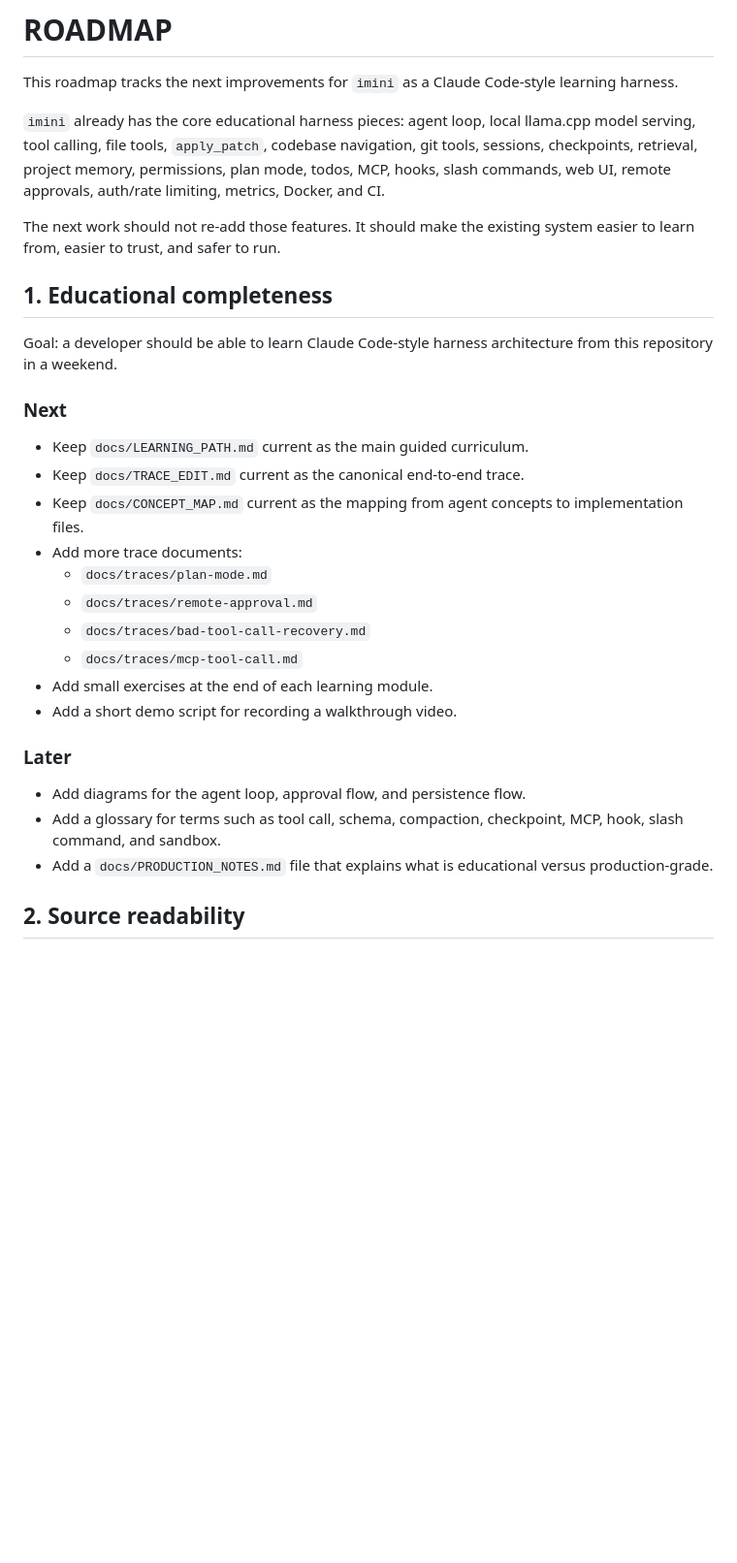
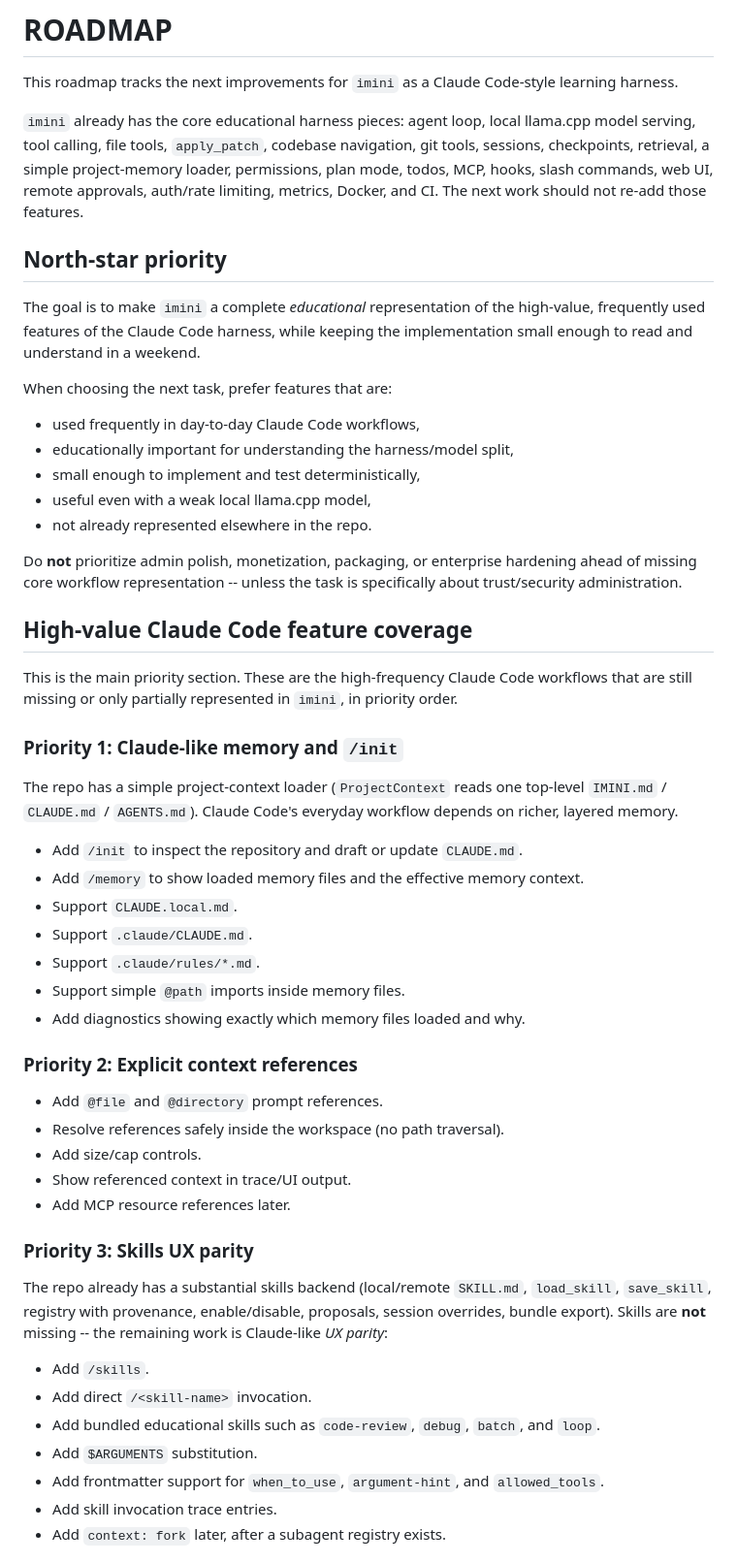
Before and after one commit to larry94555/mini, a Markdown page: ROADMAP.md, the part around one of its changes. Shown at 97% size. GitHub-like rendering; blank space fills up the shorter version.

Commit message:
Update roadmap

```diff
--- a/ROADMAP.md
+++ b/ROADMAP.md
@@ -2,31 +2,65 @@
 
 This roadmap tracks the next improvements for `imini` as a Claude Code-style learning harness.
 
-`imini` already has the core educational harness pieces: agent loop, local llama.cpp model serving, tool calling, file tools, `apply_patch`, codebase navigation, git tools, sessions, checkpoints, retrieval, project memory, permissions, plan mode, todos, MCP, hooks, slash commands, web UI, remote approvals, auth/rate limiting, metrics, Docker, and CI.
+`imini` already has the core educational harness pieces: agent loop, local llama.cpp model serving, tool
+calling, file tools, `apply_patch`, codebase navigation, git tools, sessions, checkpoints, retrieval, a
+simple project-memory loader, permissions, plan mode, todos, MCP, hooks, slash commands, web UI, remote
+approvals, auth/rate limiting, metrics, Docker, and CI. The next work should not re-add those features.
 
-The next work should not re-add those features. It should make the existing system easier to learn from, easier to trust, and safer to run.
+## North-star priority
 
-## 1. Educational completeness
+The goal is to make `imini` a complete *educational* representation of the high-value, frequently used
+features of the Claude Code harness, while keeping the implementation small enough to read and
+understand in a weekend.
 
-Goal: a developer should be able to learn Claude Code-style harness architecture from this repository in a weekend.
+When choosing the next task, prefer features that are:
 
-### Next
+- used frequently in day-to-day Claude Code workflows,
+- educationally important for understanding the harness/model split,
+- small enough to implement and test deterministically,
+- useful even with a weak local llama.cpp model,
+- not already represented elsewhere in the repo.
 
-- Keep `docs/LEARNING_PATH.md` current as the main guided curriculum.
-- Keep `docs/TRACE_EDIT.md` current as the canonical end-to-end trace.
-- Keep `docs/CONCEPT_MAP.md` current as the mapping from agent concepts to implementation files.
-- Add more trace documents:
-  - `docs/traces/plan-mode.md`
-  - `docs/traces/remote-approval.md`
-  - `docs/traces/bad-tool-call-recovery.md`
-  - `docs/traces/mcp-tool-call.md`
-- Add small exercises at the end of each learning module.
-- Add a short demo script for recording a walkthrough video.
+Do **not** prioritize admin polish, monetization, packaging, or enterprise hardening ahead of missing
+core workflow representation -- unless the task is specifically about trust/security administration.
 
-### Later
+## High-value Claude Code feature coverage
 
-- Add diagrams for the agent loop, approval flow, and persistence flow.
-- Add a glossary for terms such as tool call, schema, compaction, checkpoint, MCP, hook, slash command, and sandbox.
-- Add a `docs/PRODUCTION_NOTES.md` file that explains what is educational versus production-grade.
+This is the main priority section. These are the high-frequency Claude Code workflows that are still
+missing or only partially represented in `imini`, in priority order.
 
-## 2. Source readability
+### Priority 1: Claude-like memory and `/init`
+
+The repo has a simple project-context loader (`ProjectContext` reads one top-level `IMINI.md` /
+`CLAUDE.md` / `AGENTS.md`). Claude Code's everyday workflow depends on richer, layered memory.
+
+- Add `/init` to inspect the repository and draft or update `CLAUDE.md`.
+- Add `/memory` to show loaded memory files and the effective memory context.
+- Support `CLAUDE.local.md`.
+- Support `.claude/CLAUDE.md`.
+- Support `.claude/rules/*.md`.
+- Support simple `@path` imports inside memory files.
+- Add diagnostics showing exactly which memory files loaded and why.
+
+### Priority 2: Explicit context references
+
+- Add `@file` and `@directory` prompt references.
+- Resolve references safely inside the workspace (no path traversal).
+- Add size/cap controls.
+- Show referenced context in trace/UI output.
+- Add MCP resource references later.
+
+### Priority 3: Skills UX parity
+
+The repo already has a substantial skills backend (local/remote `SKILL.md`, `load_skill`, `save_skill`,
+registry with provenance, enable/disable, proposals, session overrides, bundle export). Skills are
+**not** missing -- the remaining work is Claude-like *UX parity*:
+
+- Add `/skills`.
+- Add direct `/<skill-name>` invocation.
+- Add bundled educational skills such as `code-review`, `debug`, `batch`, and `loop`.
+- Add `$ARGUMENTS` substitution.
+- Add frontmatter support for `when_to_use`, `argument-hint`, and `allowed_tools`.
+- Add skill invocation trace entries.
+- Add `context: fork` later, after a subagent registry exists.
+
```
Also changed, not shown: other parts of ROADMAP.md (+163 -249 lines).
